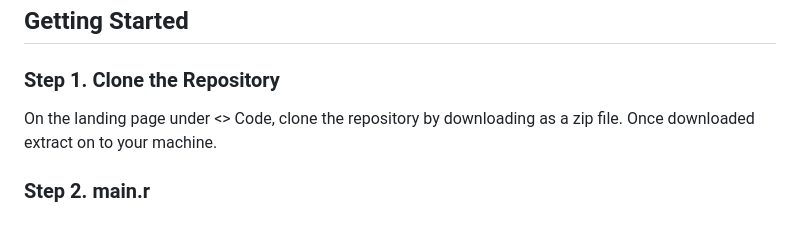
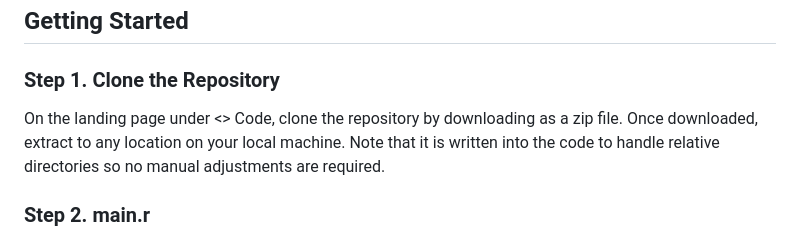
Before and after one commit to AppliedHydro/Gage-Bias-, a Markdown page: README.md, the part around the change. Rendered like a GitHub page.

```diff
--- a/README.md
+++ b/README.md
@@ -14,7 +14,7 @@ This repository contains the gage data from the [Streamflow Catalog](https://git
 
 ### Step 1. Clone the Repository
 
-On the landing page under <> Code, clone the repository by downloading as a zip file. Once downloaded extract on to your machine.
+On the landing page under <> Code, clone the repository by downloading as a zip file. Once downloaded, extract to any location on your local machine. Note that it is written into the code to handle relative directories so no manual adjustments are required.
 
 ### Step 2. main.r
 Under the *main* directory, main.r is the launching script that will conduct all necessary actions. Inside exist 2 variables that must be manually input by the user:
```
